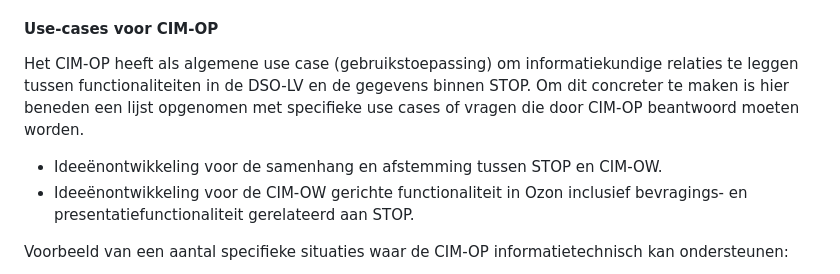
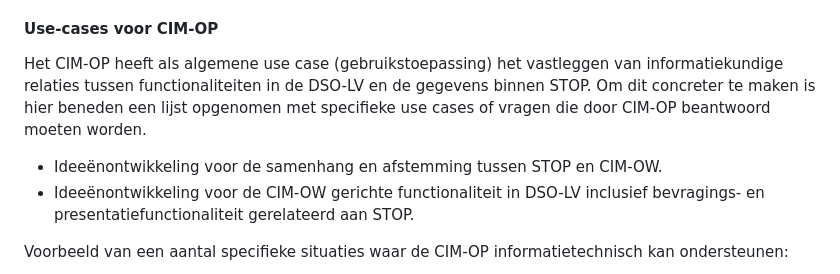
Before and after one commit to Geonovum/dso-cim-op, a Markdown page: 04-Overzicht.md, the part around the change. Rendered like a GitHub page.

```diff
--- a/04-Overzicht.md
+++ b/04-Overzicht.md
@@ -67,10 +67,10 @@ Onderstaand figuur geeft op hoofdlijn de relatie tussen kern-objecttypen uit CIM
 
 #### Use-cases voor CIM-OP
 
-Het CIM-OP heeft als algemene use case (gebruikstoepassing) om informatiekundige relaties te leggen tussen functionaliteiten in de DSO-LV en de gegevens binnen STOP. Om dit concreter te maken is hier beneden een lijst opgenomen met specifieke use cases of vragen die door CIM-OP beantwoord moeten worden.
+Het CIM-OP heeft als algemene use case (gebruikstoepassing) het vastleggen van  informatiekundige relaties tussen functionaliteiten in de DSO-LV en de gegevens binnen STOP. Om dit concreter te maken is hier beneden een lijst opgenomen met specifieke use cases of vragen die door CIM-OP beantwoord moeten worden.
 
 - Ideeënontwikkeling voor de samenhang en afstemming tussen STOP en CIM-OW.
-- Ideeënontwikkeling voor de CIM-OW gerichte functionaliteit in Ozon inclusief bevragings- en presentatiefunctionaliteit gerelateerd aan STOP.
+- Ideeënontwikkeling voor de CIM-OW gerichte functionaliteit in DSO-LV inclusief bevragings- en presentatiefunctionaliteit gerelateerd aan STOP.
 
 Voorbeeld van een aantal specifieke situaties waar de CIM-OP informatietechnisch kan ondersteunen:
 - Als een gebruiker vanuit de viewer op de tekst van een artikel klikt is het zinvol om uiteindelijk uit kunnen komen bij de wetstechnische informatie in het LVBB. Hiervoor moet er uit het CIM-OW een koppeling kunnen worden gelegd naar de juiste objecten in het CIM-OP
```
